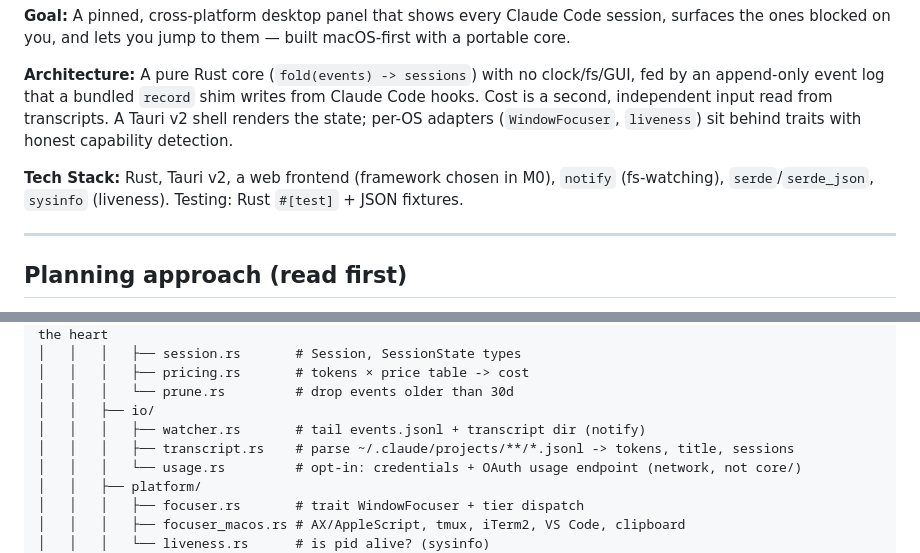
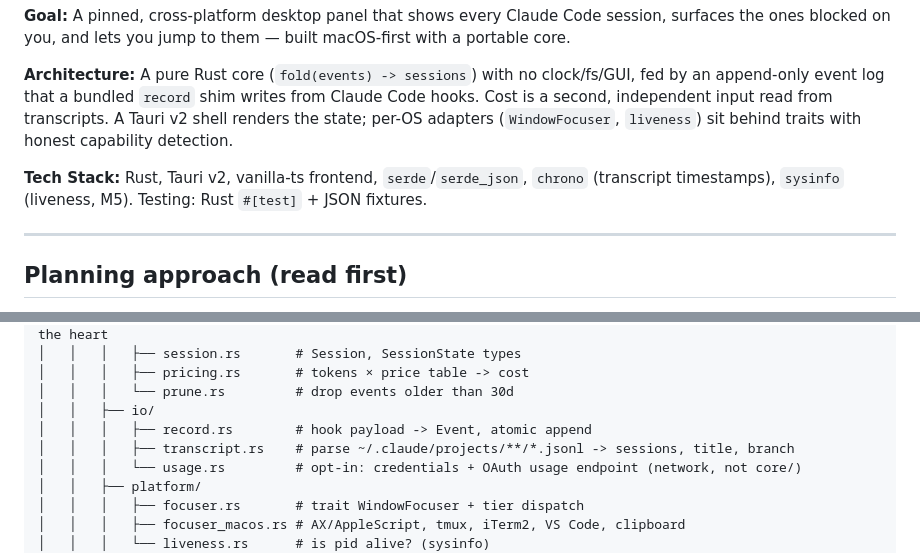
Before and after one commit to ronaldoscotti/pervigil, a Markdown page: docs/plans/2026-07-23-pervigil-plan.md, 2 parts joined by grey strips. GitHub-like rendering.

Commit message:
docs(plan): sync file tree and stack with what M3 built

```diff
--- a/docs/plans/2026-07-23-pervigil-plan.md
+++ b/docs/plans/2026-07-23-pervigil-plan.md
@@ -6,7 +6,7 @@
 
 **Architecture:** A pure Rust core (`fold(events) -> sessions`) with no clock/fs/GUI, fed by an append-only event log that a bundled `record` shim writes from Claude Code hooks. Cost is a second, independent input read from transcripts. A Tauri v2 shell renders the state; per-OS adapters (`WindowFocuser`, `liveness`) sit behind traits with honest capability detection.
 
-**Tech Stack:** Rust, Tauri v2, a web frontend (framework chosen in M0), `notify` (fs-watching), `serde`/`serde_json`, `sysinfo` (liveness). Testing: Rust `#[test]` + JSON fixtures.
+**Tech Stack:** Rust, Tauri v2, vanilla-ts frontend, `serde`/`serde_json`, `chrono` (transcript timestamps), `sysinfo` (liveness, M5). Testing: Rust `#[test]` + JSON fixtures.
 
 ---
 
@@ -60,8 +60,8 @@ pervigil/
 │   │   │   ├── pricing.rs       # tokens × price table -> cost
 │   │   │   └── prune.rs         # drop events older than 30d
 │   │   ├── io/
-│   │   │   ├── watcher.rs       # tail events.jsonl + transcript dir (notify)
-│   │   │   ├── transcript.rs    # parse ~/.claude/projects/**/*.jsonl -> tokens, title, sessions
+│   │   │   ├── record.rs        # hook payload -> Event, atomic append
+│   │   │   ├── transcript.rs    # parse ~/.claude/projects/**/*.jsonl -> sessions, title, branch
 │   │   │   └── usage.rs         # opt-in: credentials + OAuth usage endpoint (network, not core/)
 │   │   ├── platform/
 │   │   │   ├── focuser.rs       # trait WindowFocuser + tier dispatch
```
